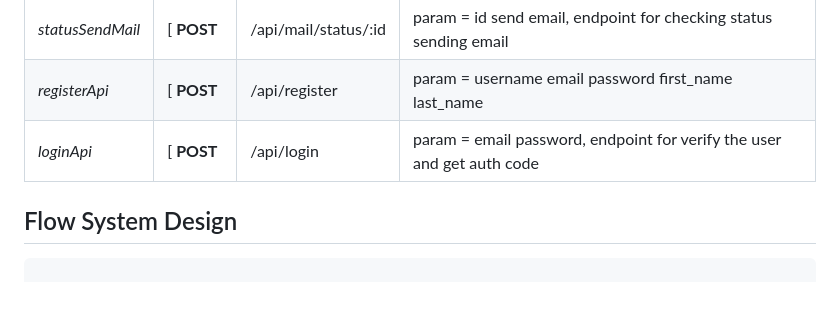
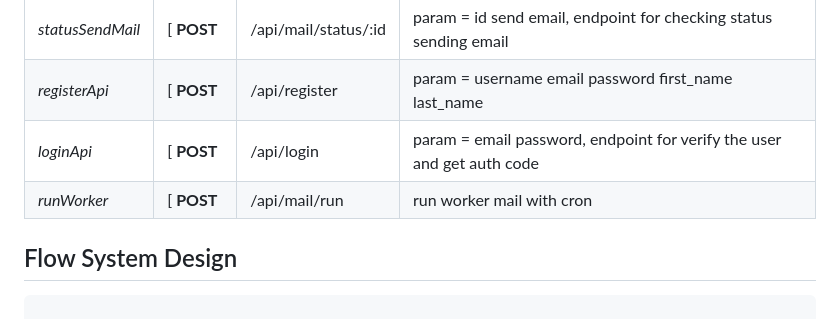
Before and after one commit to Tiorzfk/5344a58ecf509f8f799773ce79df0bc52ed3938b, a Markdown page: README.md, the part around the change. Rendered like a GitHub page; blank space fills up the shorter version.

```diff
--- a/README.md
+++ b/README.md
@@ -92,6 +92,7 @@ Class | Method | HTTP request | Description
 *statusSendMail* |  [ **POST** | /api/mail/status/:id | param = id send email, endpoint for checking status sending email
 *registerApi* | [ **POST** | /api/register | param = username email password first_name last_name
 *loginApi* | [ **POST** | /api/login | param = email password, endpoint for verify the user and get auth code
+*runWorker* | [ **POST** | /api/mail/run | run worker mail with cron
 
 
 ## Flow System Design
```
